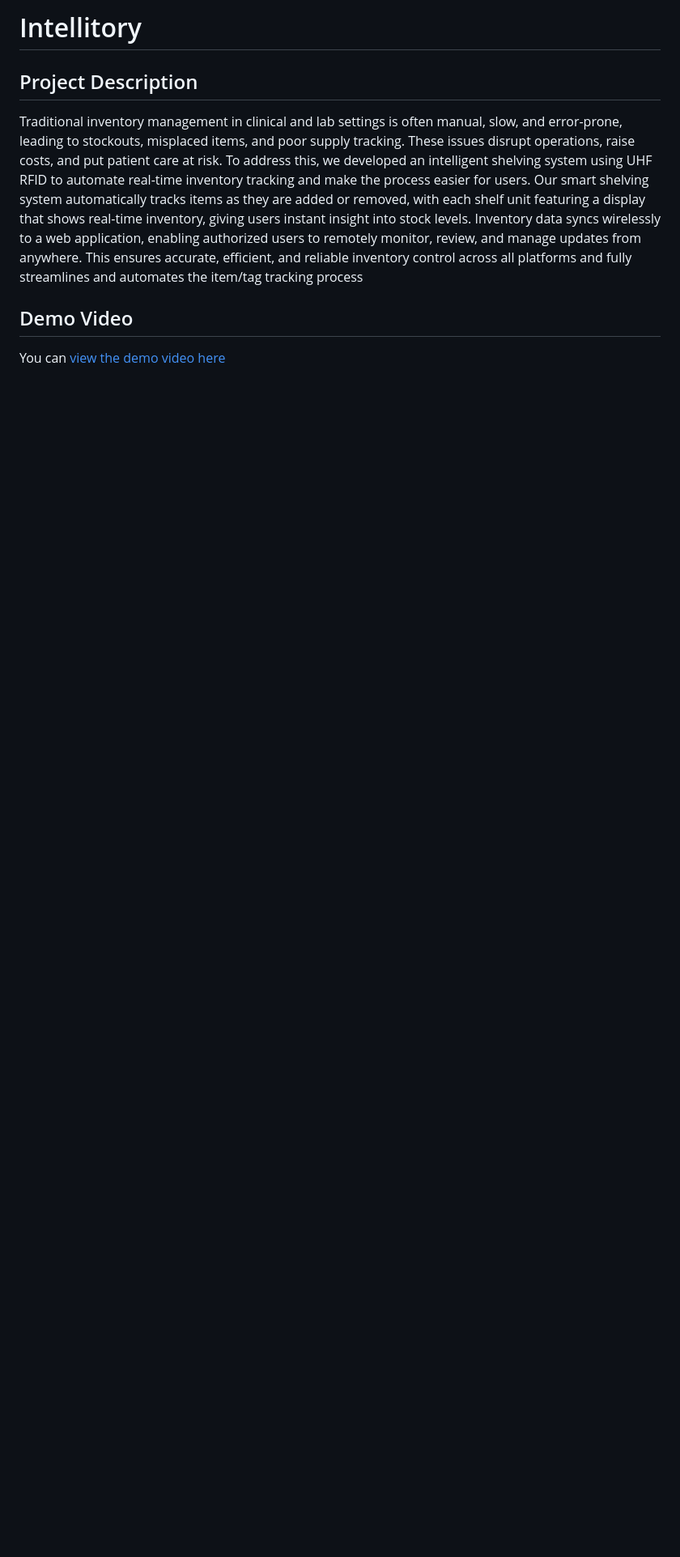
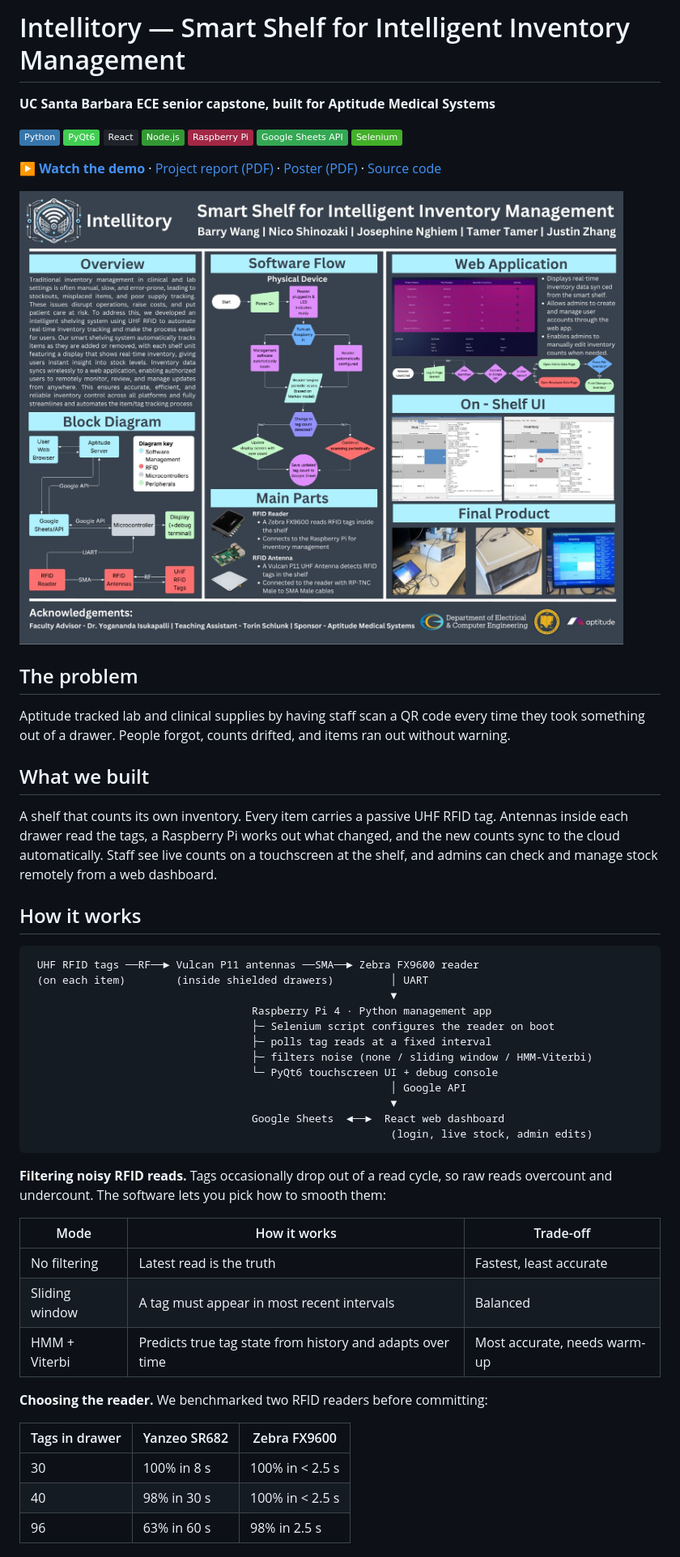
Before and after one commit to tamertamer1/Intellitory, a Markdown page: README.md, the part around one of its changes. Shown at 81% size. Rendered like a GitHub page; pictures changed too: assets/poster.jpg (added); badges without logos; blank space fills up the shorter version.

Commit message:
Rewrite README with architecture, results, role and poster

````diff
--- a/README.md
+++ b/README.md
@@ -1,12 +1,57 @@
-# Intellitory
+# Intellitory — Smart Shelf for Intelligent Inventory Management
 
-## Project Description
+**UC Santa Barbara ECE senior capstone, built for Aptitude Medical Systems**
 
-Traditional inventory management in clinical and lab settings is often manual, slow, and error-prone, leading to stockouts, misplaced items, and poor supply tracking. These issues disrupt operations, raise costs, and put patient care at risk. To address this, we developed an intelligent shelving system using UHF RFID to automate
-real-time inventory tracking and make the process easier for users. Our smart shelving system automatically tracks items as they are added or removed, with each shelf unit
-featuring a display that shows real-time inventory, giving users instant insight into stock levels. Inventory data syncs wirelessly to a web application, enabling authorized users to remotely monitor, review, and manage updates from anywhere. This ensures accurate, efficient, and reliable inventory control across all platforms and fully streamlines and automates the item/tag tracking process
+![Python](https://img.shields.io/badge/Python-3776AB?logo=python&logoColor=white)
+![PyQt6](https://img.shields.io/badge/PyQt6-41CD52?logo=qt&logoColor=white)
+![React](https://img.shields.io/badge/React-20232A?logo=react&logoColor=61DAFB)
+![Node.js](https://img.shields.io/badge/Node.js-339933?logo=nodedotjs&logoColor=white)
+![Raspberry Pi](https://img.shields.io/badge/Raspberry_Pi-A22846?logo=raspberrypi&logoColor=white)
+![Google Sheets API](https://img.shields.io/badge/Google_Sheets_API-34A853?logo=googlesheets&logoColor=white)
+![Selenium](https://img.shields.io/badge/Selenium-43B02A?logo=selenium&logoColor=white)
 
+[**▶ Watch the demo**](https://drive.google.com/file/d/105lcCWPpjfRcBupliVbanH7hz7W0ZH2X/view) · [Project report (PDF)](Report.pdf) · [Poster (PDF)](Poster.pdf) · [Source code](https://github.com/nicoshinozaki/Smart-Shelving-System)
 
-## Demo Video
+![Intellitory project poster](assets/poster.jpg)
 
-You can [view the demo video here](https://drive.google.com/file/d/105lcCWPpjfRcBupliVbanH7hz7W0ZH2X/view)
+## The problem
+
+Aptitude tracked lab and clinical supplies by having staff scan a QR code every time they took something out of a drawer. People forgot, counts drifted, and items ran out without warning.
+
+## What we built
+
+A shelf that counts its own inventory. Every item carries a passive UHF RFID tag. Antennas inside each drawer read the tags, a Raspberry Pi works out what changed, and the new counts sync to the cloud automatically. Staff see live counts on a touchscreen at the shelf, and admins can check and manage stock remotely from a web dashboard.
+
+## How it works
+
+```
+ UHF RFID tags ──RF──► Vulcan P11 antennas ──SMA──► Zebra FX9600 reader
+ (on each item)        (inside shielded drawers)         │ UART
+                                                         ▼
+                                   Raspberry Pi 4 · Python management app
+                                   ├─ Selenium script configures the reader on boot
+                                   ├─ polls tag reads at a fixed interval
+                                   ├─ filters noise (none / sliding window / HMM-Viterbi)
+                                   └─ PyQt6 touchscreen UI + debug console
+                                                         │ Google API
+                                                         ▼
+                                   Google Sheets  ◄──►  React web dashboard
+                                                         (login, live stock, admin edits)
+```
+
+**Filtering noisy RFID reads.** Tags occasionally drop out of a read cycle, so raw reads overcount and undercount. The software lets you pick how to smooth them:
+
+| Mode | How it works | Trade-off |
+|---|---|---|
+| No filtering | Latest read is the truth | Fastest, least accurate |
+| Sliding window | A tag must appear in most recent intervals | Balanced |
+| HMM + Viterbi | Predicts true tag state from history and adapts over time | Most accurate, needs warm-up |
+
+**Choosing the reader.** We benchmarked two RFID readers before committing:
+
+| Tags in drawer | Yanzeo SR682 | Zebra FX9600 |
+|---|---|---|
+| 30 | 100% in 8 s | 100% in < 2.5 s |
+| 40 | 98% in 30 s | 100% in < 2.5 s |
+| 96 | 63% in 60 s | 98% in 2.5 s |
+
````
Also changed, not shown: other parts of README.md (+9 -0 lines).
